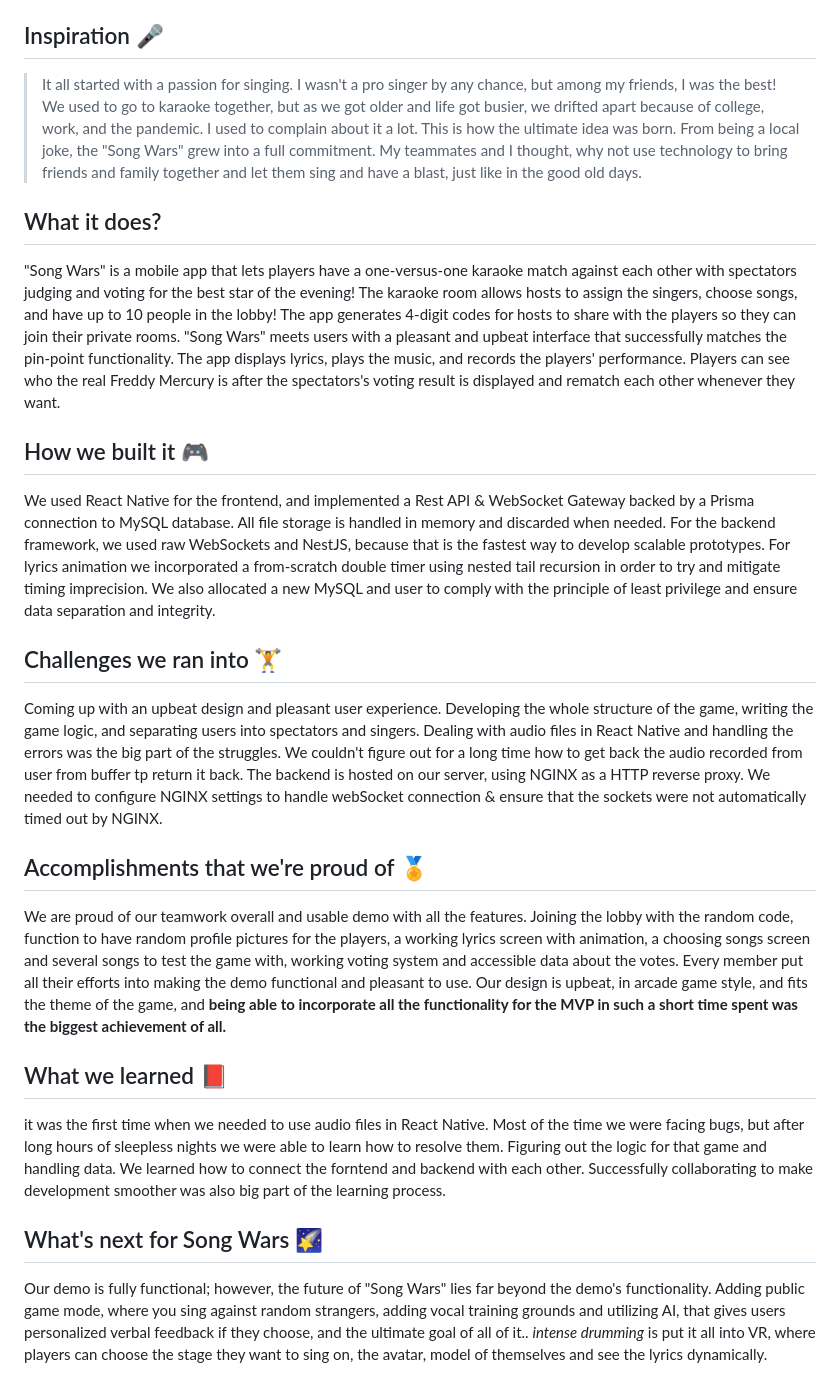
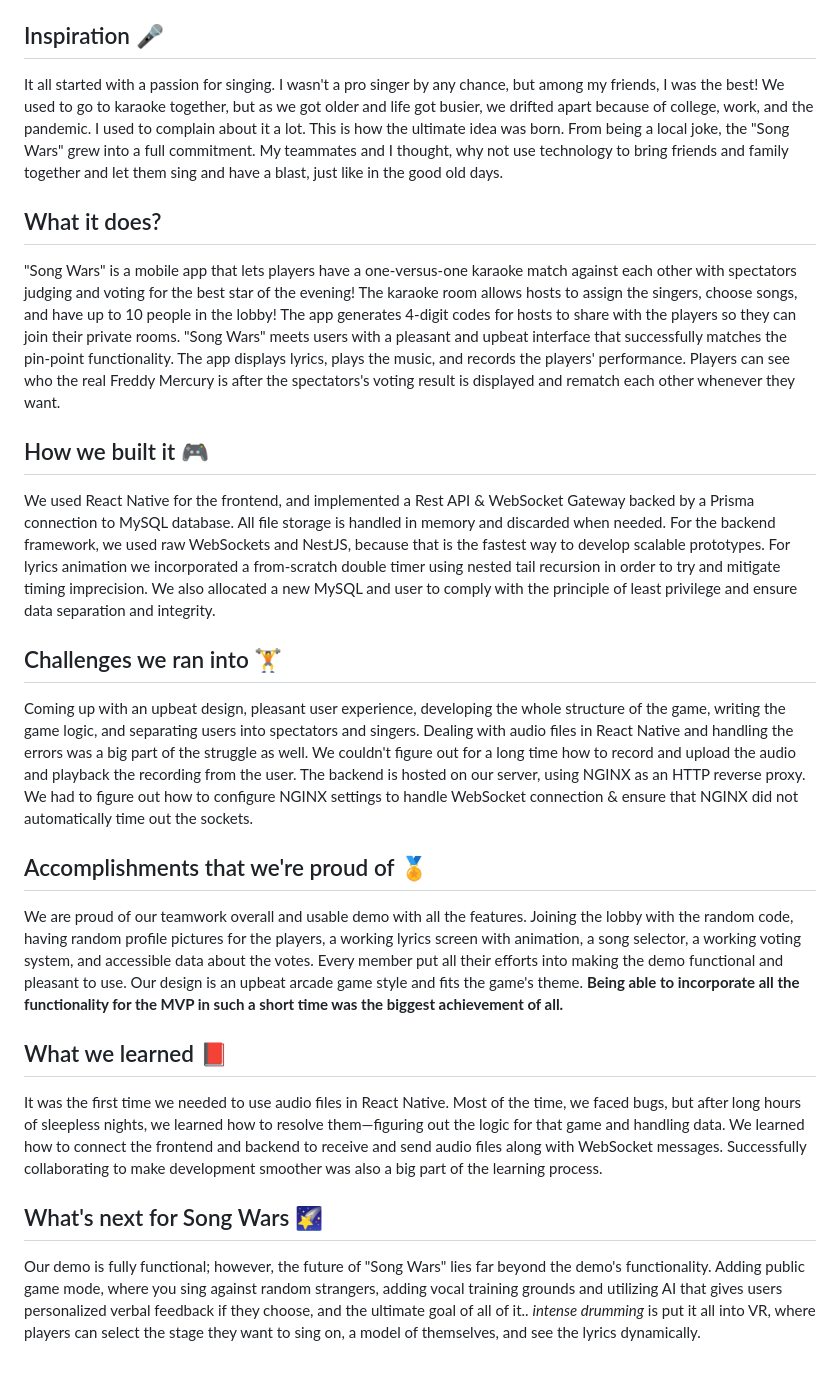
Before and after one commit to JasonXu314/tigerhacks-2023, a Markdown page: readme.md, the part around the change. Rendered like a GitHub page.

```diff
--- a/readme.md
+++ b/readme.md
@@ -9,29 +9,23 @@ Requires NodeJS and one of: an **Android emulator**, **Expo Go**, or **XCode**.
 3. Run `expo start` and visit the app on the mobile device.
 
 ## Inspiration 🎤
-
-> It all started with a passion for singing. I wasn't a pro singer by any chance, but among my friends, I was the best! We used to go to karaoke together, but as we got older and life got busier, we drifted apart because of college, work, and the pandemic. I used to complain about it a lot. This is how the ultimate idea was born. From being a local joke, the "Song Wars" grew into a full commitment. My teammates and I thought, why not use technology to bring friends and family together and let them sing and have a blast, just like in the good old days.
+It all started with a passion for singing. I wasn't a pro singer by any chance, but among my friends, I was the best!  We used to go to karaoke together, but as we got older and life got busier, we drifted apart because of college, work, and the pandemic.  I used to complain about it a lot. This is how the ultimate idea was born. From being a local joke, the "Song Wars" grew into a full commitment. My teammates and I thought, why not use technology to bring friends and family together and let them sing and have a blast, just like in the good old days.
 
 ## What it does?
-
-"Song Wars" is a mobile app that lets players have a one-versus-one karaoke match against each other with spectators judging and voting for the best star of the evening! The karaoke room allows hosts to assign the singers, choose songs, and have up to 10 people in the lobby! The app generates 4-digit codes for hosts to share with the players so they can join their private rooms. "Song Wars" meets users with a pleasant and upbeat interface that successfully matches the pin-point functionality. The app displays lyrics, plays the music, and records the players' performance. Players can see who the real Freddy Mercury is after the spectators's voting result is displayed and rematch each other whenever they want.
+"Song Wars" is a mobile app that lets players have a one-versus-one karaoke match against each other with spectators judging and voting for the best star of the evening! The karaoke room allows hosts to assign the singers, choose songs, and have up to 10 people in the lobby! The app generates 4-digit codes for hosts to share with the players so they can join their private rooms.  "Song Wars" meets users with a pleasant and upbeat interface that successfully matches the pin-point functionality. The app displays lyrics, plays the music, and records the players' performance. Players can see who the real Freddy Mercury is after the spectators's voting result is displayed and rematch each other whenever they want.
 
 ## How we built it 🎮
-
 We used React Native for the frontend, and implemented a Rest API & WebSocket Gateway backed by a Prisma connection to MySQL database. All file storage is handled in memory and discarded when needed. For the backend framework, we used raw WebSockets and NestJS, because that is the fastest way to develop scalable prototypes. For lyrics animation we incorporated a from-scratch double timer using nested tail recursion in order to try and mitigate timing imprecision. We also allocated a new MySQL and user to comply with the principle of least privilege and ensure data separation and integrity.
 
+
 ## Challenges we ran into 🏋️
-
-Coming up with an upbeat design and pleasant user experience. Developing the whole structure of the game, writing the game logic, and separating users into spectators and singers. Dealing with audio files in React Native and handling the errors was the big part of the struggles. We couldn't figure out for a long time how to get back the audio recorded from user from buffer tp return it back. The backend is hosted on our server, using NGINX as a HTTP reverse proxy. We needed to configure NGINX settings to handle webSocket connection & ensure that the sockets were not automatically timed out by NGINX.
+Coming up with an upbeat design, pleasant user experience, developing the whole structure of the game, writing the game logic, and separating users into spectators and singers. Dealing with audio files in React Native and handling the errors was a big part of the struggle as well. We couldn't figure out for a long time how to record and upload the audio and playback the recording from the user. The backend is hosted on our server, using NGINX as an HTTP reverse proxy. We had to figure out how to configure NGINX settings to handle WebSocket connection & ensure that NGINX did not automatically time out the sockets.
 
 ## Accomplishments that we're proud of 🏅
-
-We are proud of our teamwork overall and usable demo with all the features. Joining the lobby with the random code, function to have random profile pictures for the players, a working lyrics screen with animation, a choosing songs screen and several songs to test the game with, working voting system and accessible data about the votes. Every member put all their efforts into making the demo functional and pleasant to use. Our design is upbeat, in arcade game style, and fits the theme of the game, and **being able to incorporate all the functionality for the MVP in such a short time spent was the biggest achievement of all.**
+We are proud of our teamwork overall and usable demo with all the features. Joining the lobby with the random code, having random profile pictures for the players, a working lyrics screen with animation, a song selector, a working voting system, and accessible data about the votes.  Every member put all their efforts into making the demo functional and pleasant to use. Our design is an upbeat arcade game style and fits the game's theme. **Being able to incorporate all the functionality for the MVP in such a short time was the biggest achievement of all.**
 
 ## What we learned 📕
-
-it was the first time when we needed to use audio files in React Native. Most of the time we were facing bugs, but after long hours of sleepless nights we were able to learn how to resolve them. Figuring out the logic for that game and handling data. We learned how to connect the forntend and backend with each other. Successfully collaborating to make development smoother was also big part of the learning process.
+It was the first time we needed to use audio files in React Native. Most of the time, we faced bugs, but after long hours of sleepless nights, we learned how to resolve them—figuring out the logic for that game and handling data. We learned how to connect the frontend and backend to receive and send audio files along with WebSocket messages. Successfully collaborating to make development smoother was also a big part of the learning process.
 
 ## What's next for Song Wars 🌠
-
-Our demo is fully functional; however, the future of "Song Wars" lies far beyond the demo's functionality. Adding public game mode, where you sing against random strangers, adding vocal training grounds and utilizing AI, that gives users personalized verbal feedback if they choose, and the ultimate goal of all of it.. _intense drumming_ is put it all into VR, where players can choose the stage they want to sing on, the avatar, model of themselves and see the lyrics dynamically.
+Our demo is fully functional; however, the future of "Song Wars"  lies far beyond the demo's functionality.  Adding public game mode, where you sing against random strangers, adding vocal training grounds and utilizing AI that gives users personalized verbal feedback if they choose, and the ultimate goal of all of it.. _intense drumming_ is put it all into VR, where players can select the stage they want to sing on, a model of themselves, and see the lyrics dynamically.
```
